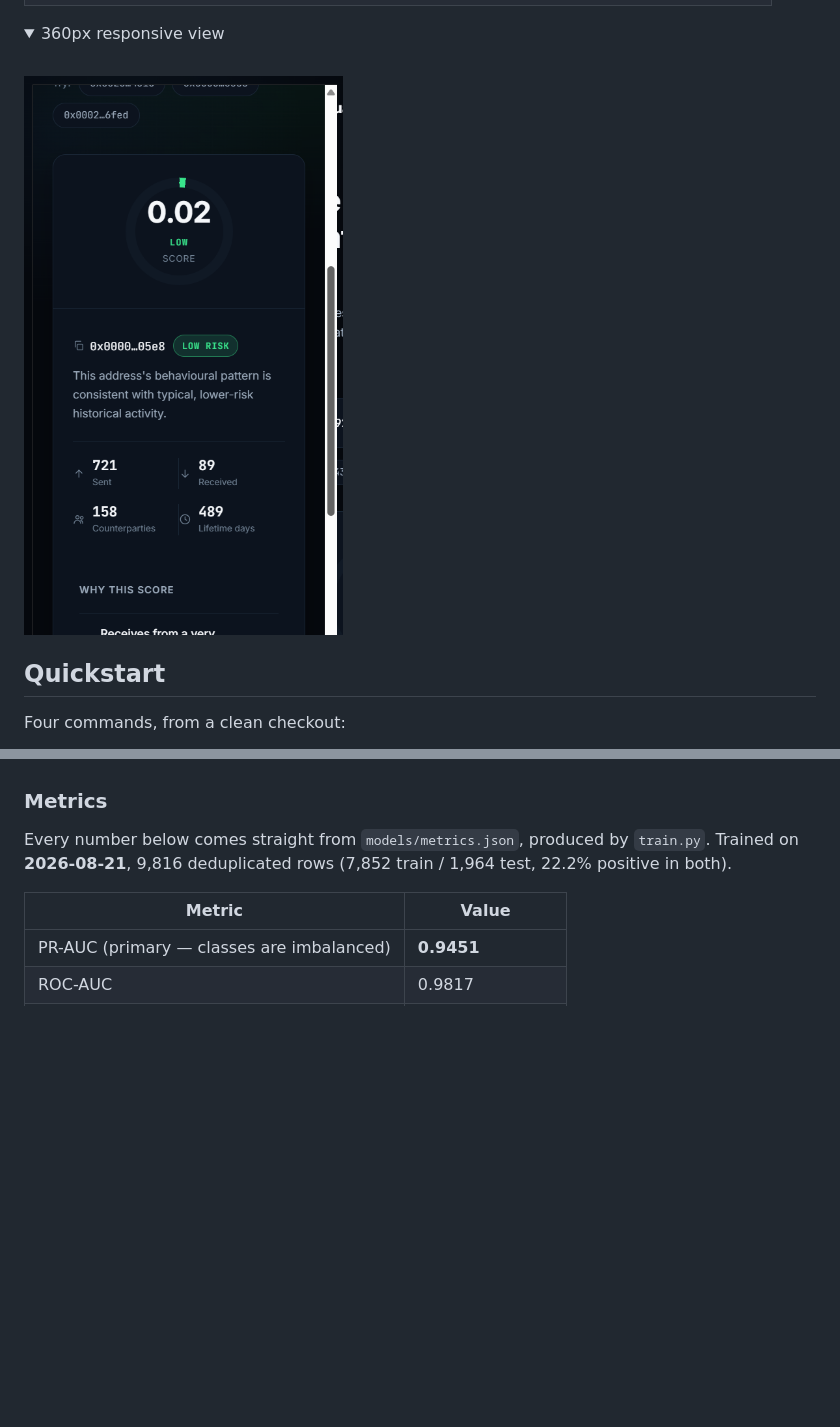
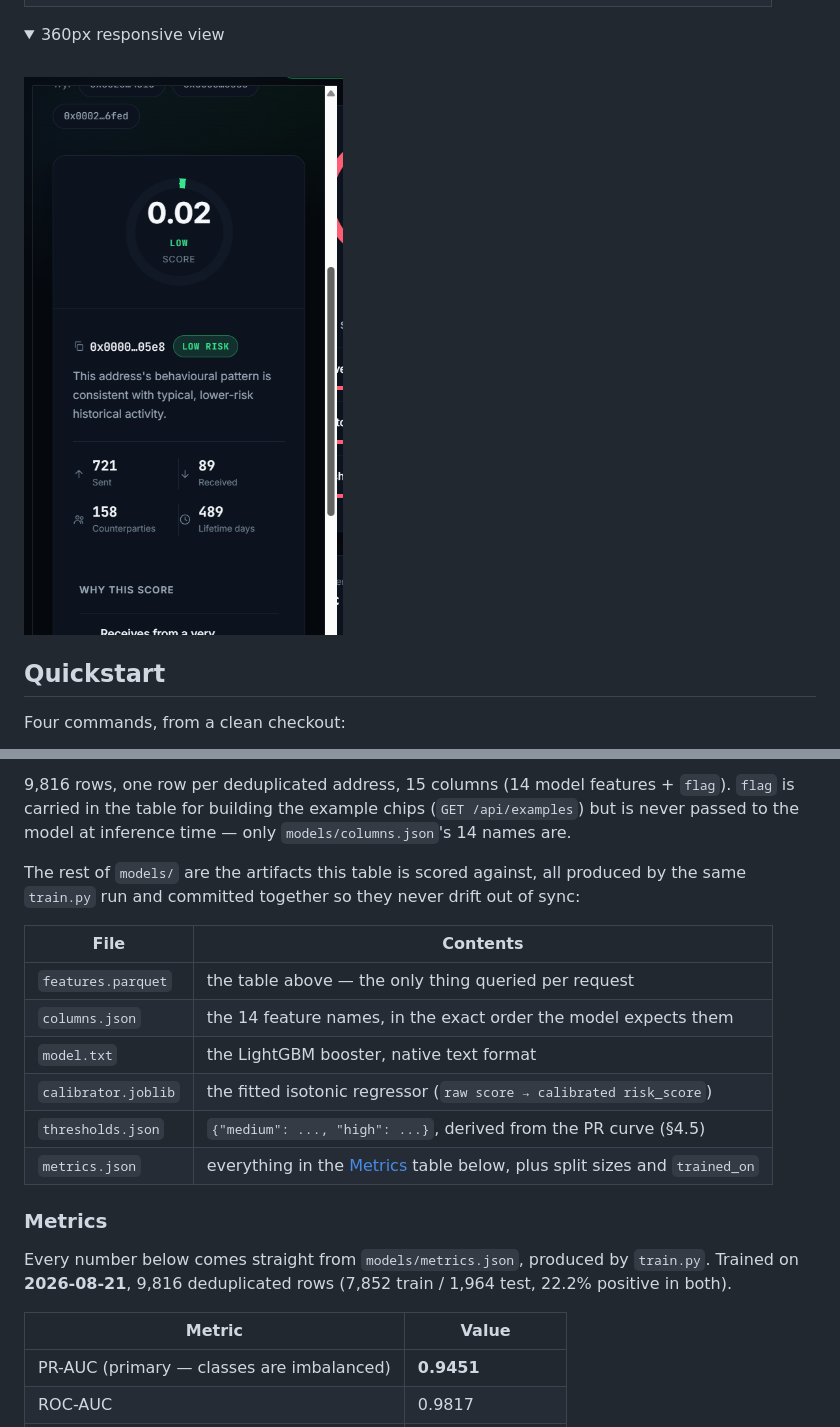
Before and after one commit to rohithprem18/chainguard, a Markdown page: README.md, 2 parts joined by grey strips. GitHub-like rendering; pictures changed too: docs/screenshots/mobile.png; folded sections open; blank space fills up the shorter version.

```diff
--- a/README.md
+++ b/README.md
@@ -105,3 +131,16 @@ Model, calibrator, explainer and feature table load once, in a FastAPI `lifespan
+9,816 rows, one row per deduplicated address, 15 columns (14 model features + `flag`). `flag` is carried in the table for building the example chips (`GET /api/examples`) but is never passed to the model at inference time — only `models/columns.json`'s 14 names are.
+
+The rest of `models/` are the artifacts this table is scored against, all produced by the same `train.py` run and committed together so they never drift out of sync:
+
+| File | Contents |
+|---|---|
+| `features.parquet` | the table above — the only thing queried per request |
+| `columns.json` | the 14 feature names, in the exact order the model expects them |
+| `model.txt` | the LightGBM booster, native text format |
+| `calibrator.joblib` | the fitted isotonic regressor (`raw score → calibrated risk_score`) |
+| `thresholds.json` | `{"medium": ..., "high": ...}`, derived from the PR curve (§4.5) |
+| `metrics.json` | everything in the [Metrics](#metrics) table below, plus split sizes and `trained_on` |
+
 ### Metrics
 
 Every number below comes straight from `models/metrics.json`, produced by `train.py`. Trained on **2026-08-21**, 9,816 deduplicated rows (7,852 train / 1,964 test, 22.2% positive in both).
```
Also changed, not shown: other parts of README.md (+26 -0 lines), docs/screenshots/result.png.
